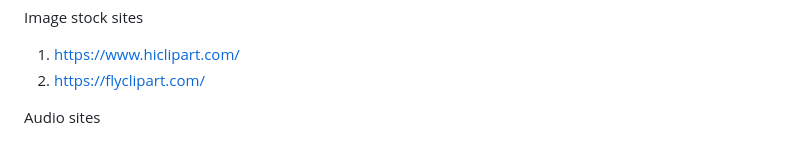
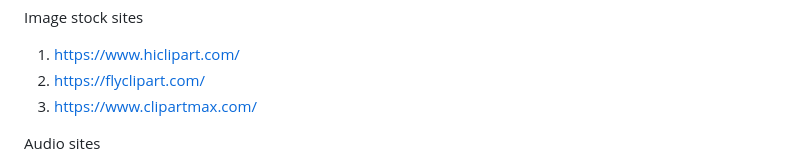
Before and after one commit to JaeWong91/MS2-Marvel-Game, a Markdown page: README.md, the part around the change. GitHub-like rendering.

```diff
--- a/README.md
+++ b/README.md
@@ -9,6 +9,7 @@ Image stock sites
 
 1) https://www.hiclipart.com/
 2) https://flyclipart.com/
+3) https://www.clipartmax.com/
 
 
 Audio sites
```
Also changed, not shown: assets/images/spiderman-victory.png, 5 other files.
